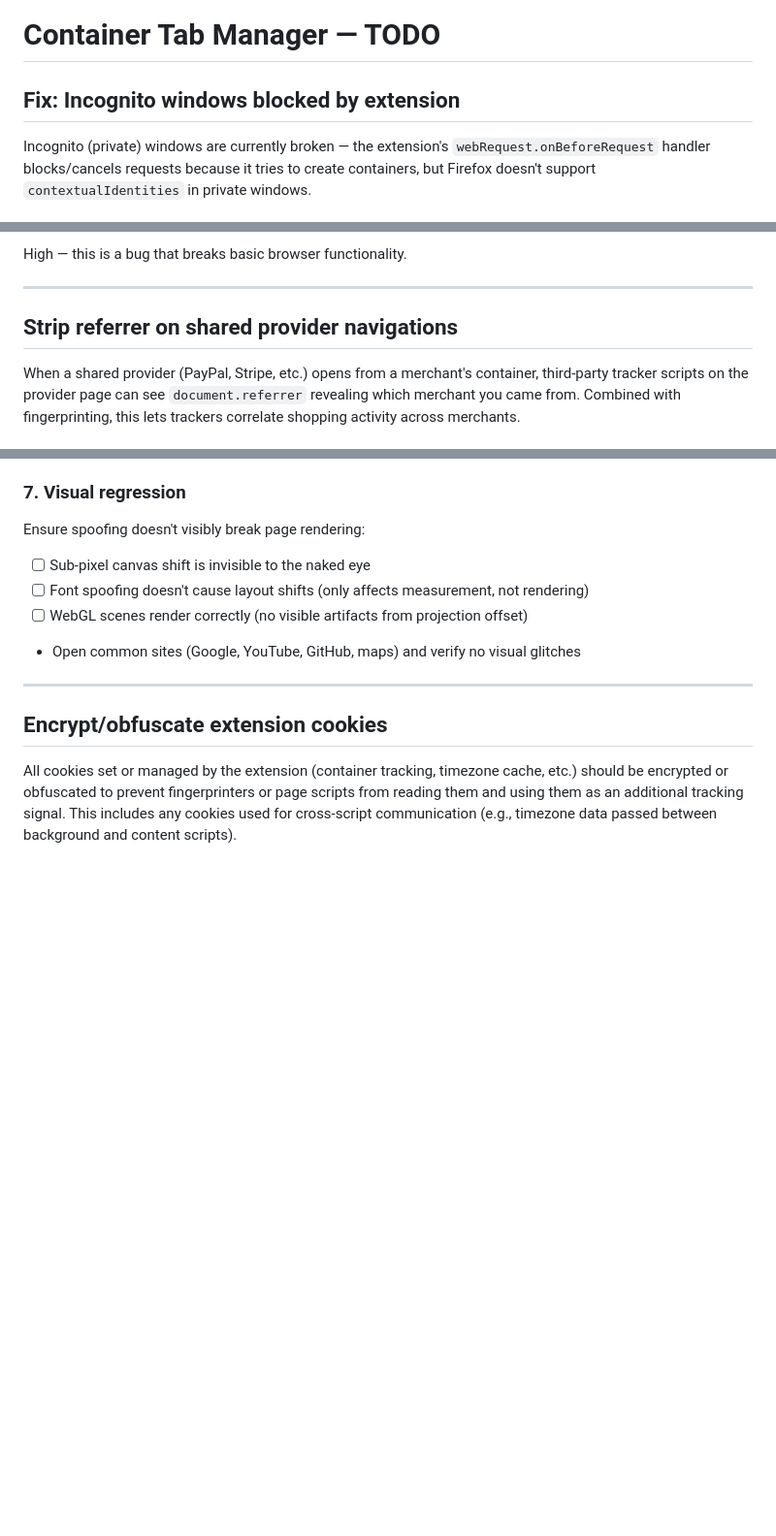
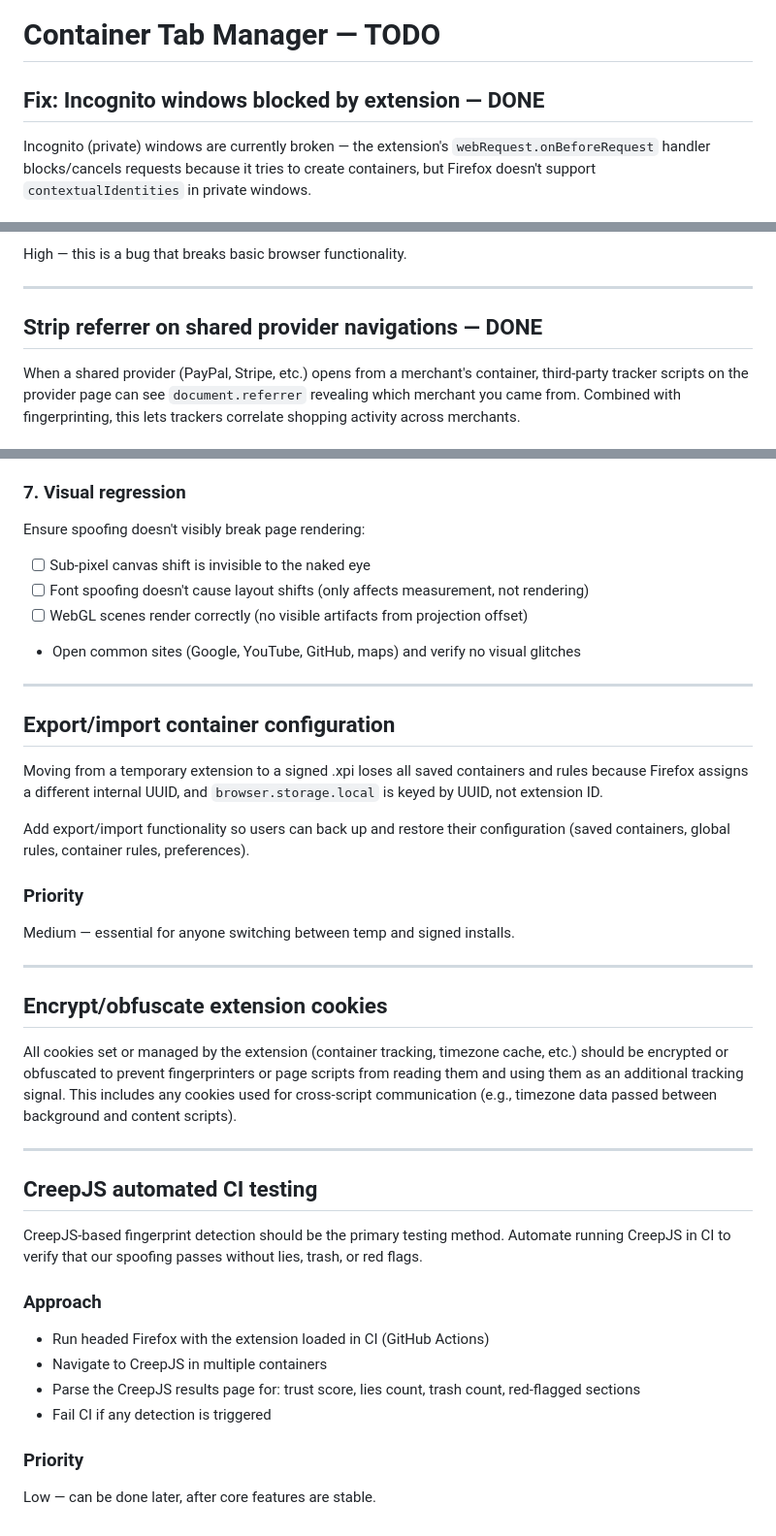
Before and after one commit to AlexeyTuboltsev/tab_extension, a Markdown page: todo.md, 3 parts joined by grey strips. Shown at 97% size. Rendered like a GitHub page; blank space fills up the shorter version.

Commit message:
Add CreepJS CI testing to todo
Co-Authored-By: Claude Opus 4.6 <noreply@anthropic.com>

```diff
--- a/todo.md
+++ b/todo.md
@@ -1,6 +1,6 @@
 # Container Tab Manager — TODO
 
-## Fix: Incognito windows blocked by extension
+## Fix: Incognito windows blocked by extension — DONE
 
 Incognito (private) windows are currently broken — the extension's `webRequest.onBeforeRequest` handler blocks/cancels requests because it tries to create containers, but Firefox doesn't support `contextualIdentities` in private windows.
 
@@ -21,7 +21,7 @@ High — this is a bug that breaks basic browser functionality.
 
 ---
 
-## Strip referrer on shared provider navigations
+## Strip referrer on shared provider navigations — DONE
 
 When a shared provider (PayPal, Stripe, etc.) opens from a merchant's container, third-party tracker scripts on the provider page can see `document.referrer` revealing which merchant you came from. Combined with fingerprinting, this lets trackers correlate shopping activity across merchants.
 
@@ -354,6 +354,32 @@ Ensure spoofing doesn't visibly break page rendering:
 
 ---
 
+## Export/import container configuration
+
+Moving from a temporary extension to a signed .xpi loses all saved containers and rules because Firefox assigns a different internal UUID, and `browser.storage.local` is keyed by UUID, not extension ID.
+
+Add export/import functionality so users can back up and restore their configuration (saved containers, global rules, container rules, preferences).
+
+### Priority
+Medium — essential for anyone switching between temp and signed installs.
+
+---
+
 ## Encrypt/obfuscate extension cookies
 
 All cookies set or managed by the extension (container tracking, timezone cache, etc.) should be encrypted or obfuscated to prevent fingerprinters or page scripts from reading them and using them as an additional tracking signal. This includes any cookies used for cross-script communication (e.g., timezone data passed between background and content scripts).
+
+---
+
+## CreepJS automated CI testing
+
+CreepJS-based fingerprint detection should be the primary testing method. Automate running CreepJS in CI to verify that our spoofing passes without lies, trash, or red flags.
+
+### Approach
+- Run headed Firefox with the extension loaded in CI (GitHub Actions)
+- Navigate to CreepJS in multiple containers
+- Parse the CreepJS results page for: trust score, lies count, trash count, red-flagged sections
+- Fail CI if any detection is triggered
+
+### Priority
+Low — can be done later, after core features are stable.
```
Also changed, not shown: other parts of todo.md (+3 -3 lines).
